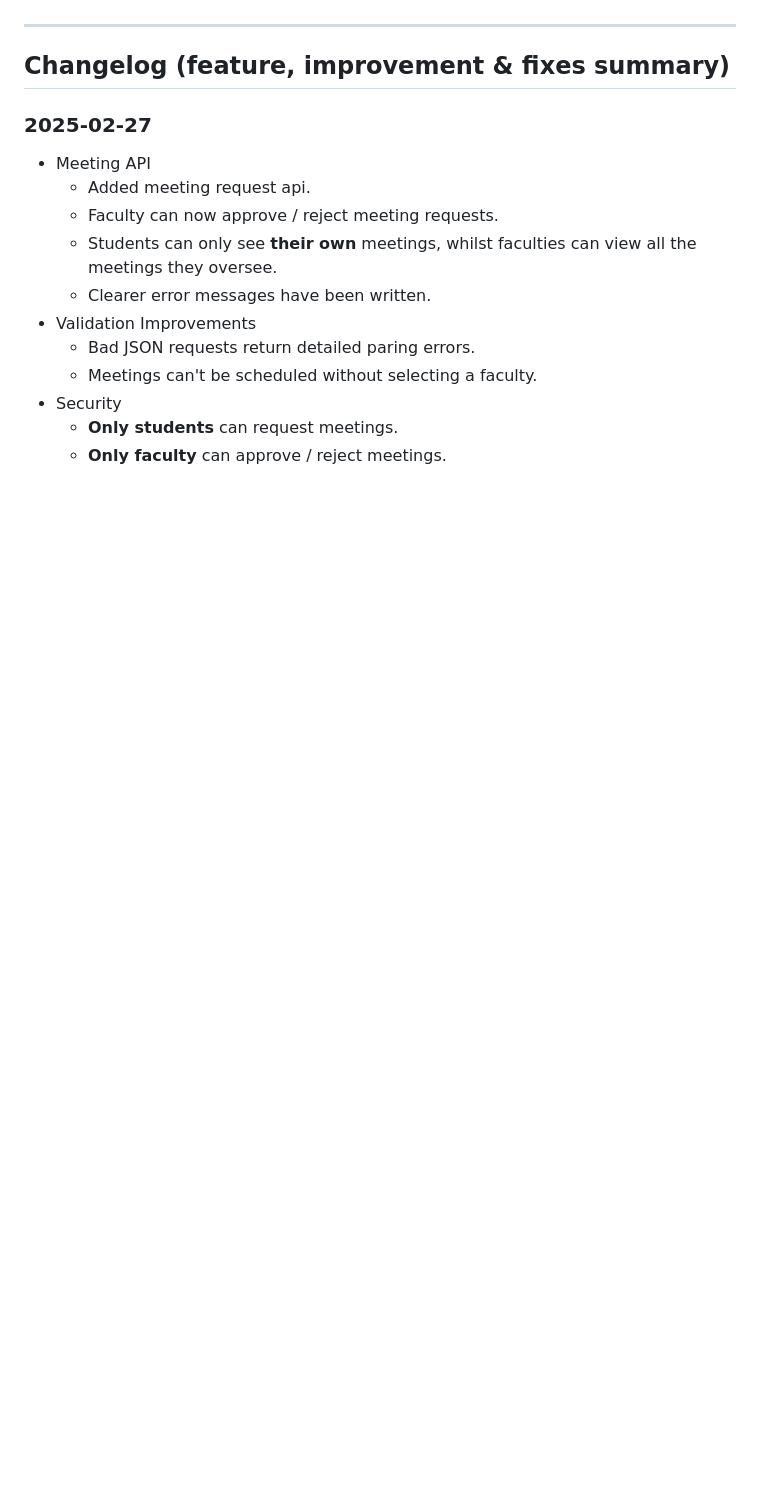
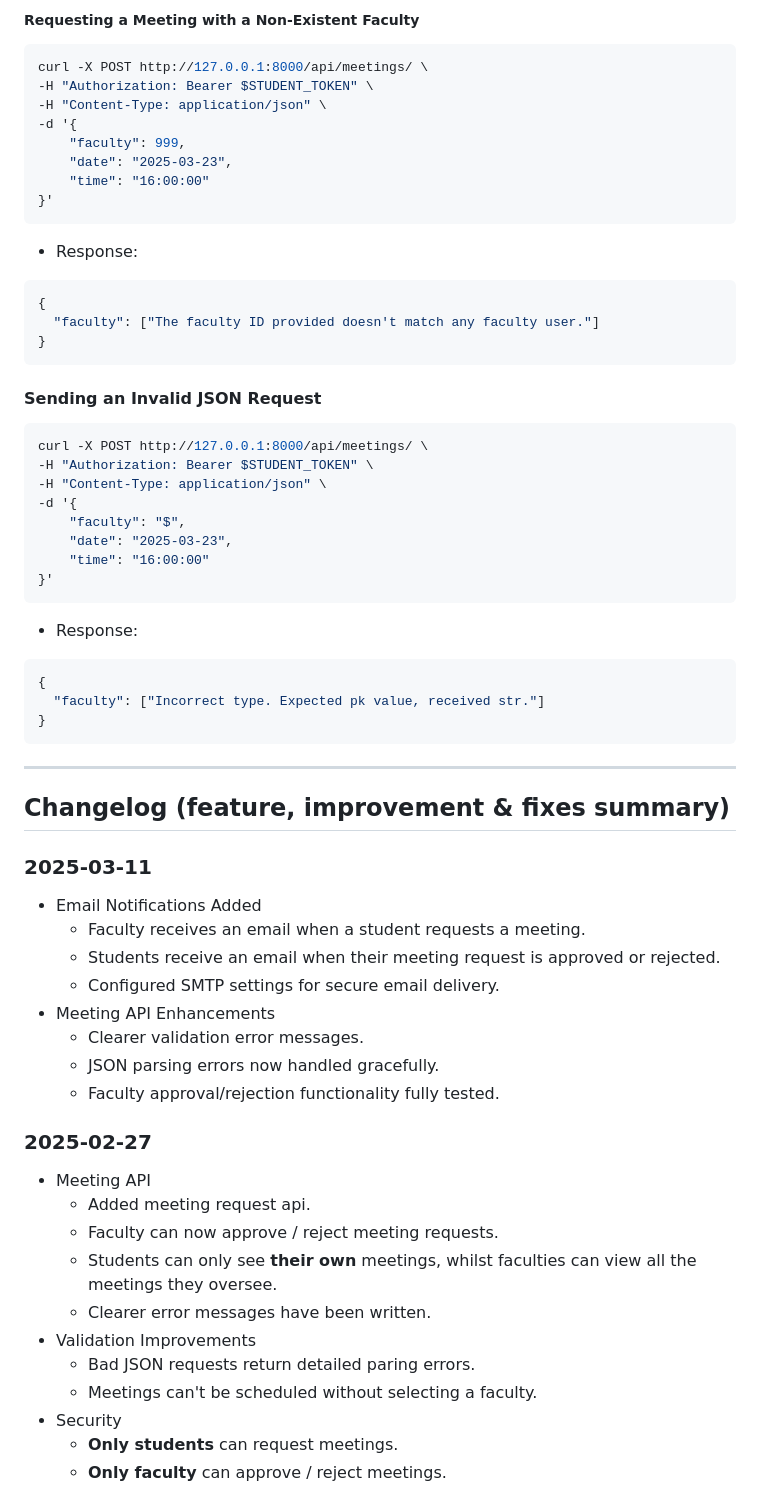
Before and after one commit to SM-7603/ReXus, a Markdown page: README.md, the part around the change printed below. GitHub-like rendering; blank space fills up the shorter version.

````diff
--- a/README.md
+++ b/README.md
@@ -250,7 +319,59 @@ curl -X POST http://127.0.0.1:8000/api/projects/ \
+##### Requesting a Meeting with a Non-Existent Faculty
+
+```bash
+curl -X POST http://127.0.0.1:8000/api/meetings/ \
+-H "Authorization: Bearer $STUDENT_TOKEN" \
+-H "Content-Type: application/json" \
+-d '{
+    "faculty": 999,
+    "date": "2025-03-23",
+    "time": "16:00:00"
+}'
+```
+
+- Response:
+
+```bash
+{
+  "faculty": ["The faculty ID provided doesn't match any faculty user."]
+}
+```
+
+#### Sending an Invalid JSON Request
+
+```bash
+curl -X POST http://127.0.0.1:8000/api/meetings/ \
+-H "Authorization: Bearer $STUDENT_TOKEN" \
+-H "Content-Type: application/json" \
+-d '{
+    "faculty": "$",
+    "date": "2025-03-23",
+    "time": "16:00:00"
+}'
+```
+
+- Response:
+
+```bash
+{
+  "faculty": ["Incorrect type. Expected pk value, received str."]
+}
+```
 
 ---
 
 ## Changelog (feature, improvement & fixes summary)
+
+### 2025-03-11
+
+- Email Notifications Added
+    - Faculty receives an email when a student requests a meeting.
+    - Students receive an email when their meeting request is approved or rejected.
+    - Configured SMTP settings for secure email delivery.
+- Meeting API Enhancements
+    - Clearer validation error messages.
+    - JSON parsing errors now handled gracefully.
+    - Faculty approval/rejection functionality fully tested.
 
 ### 2025-02-27
 
````
Also changed, not shown: other parts of README.md (+77 -8 lines).
